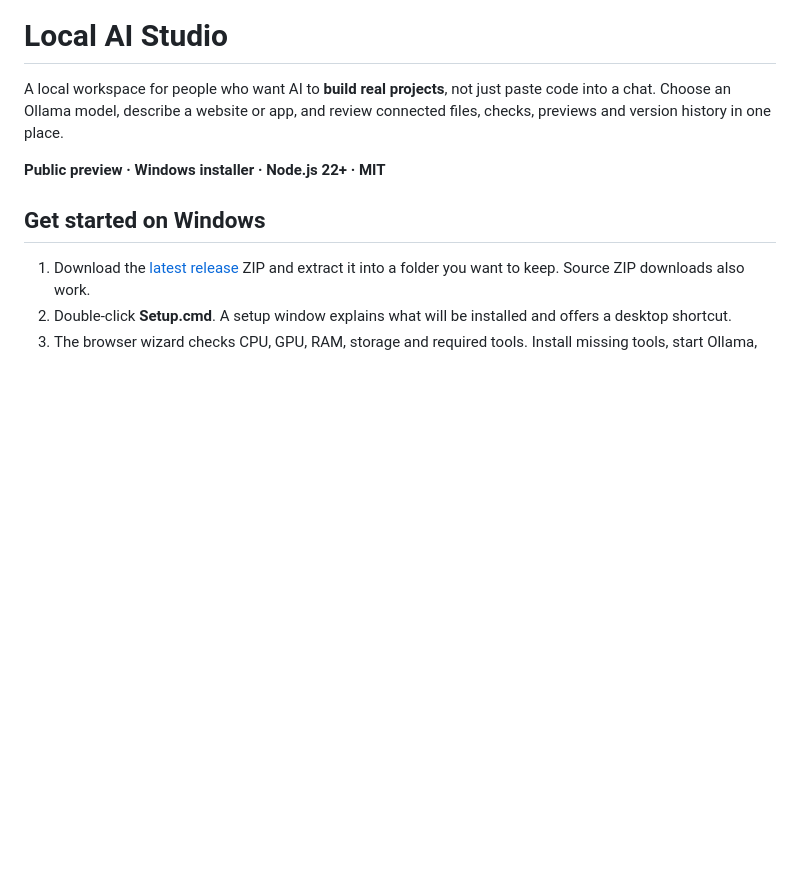
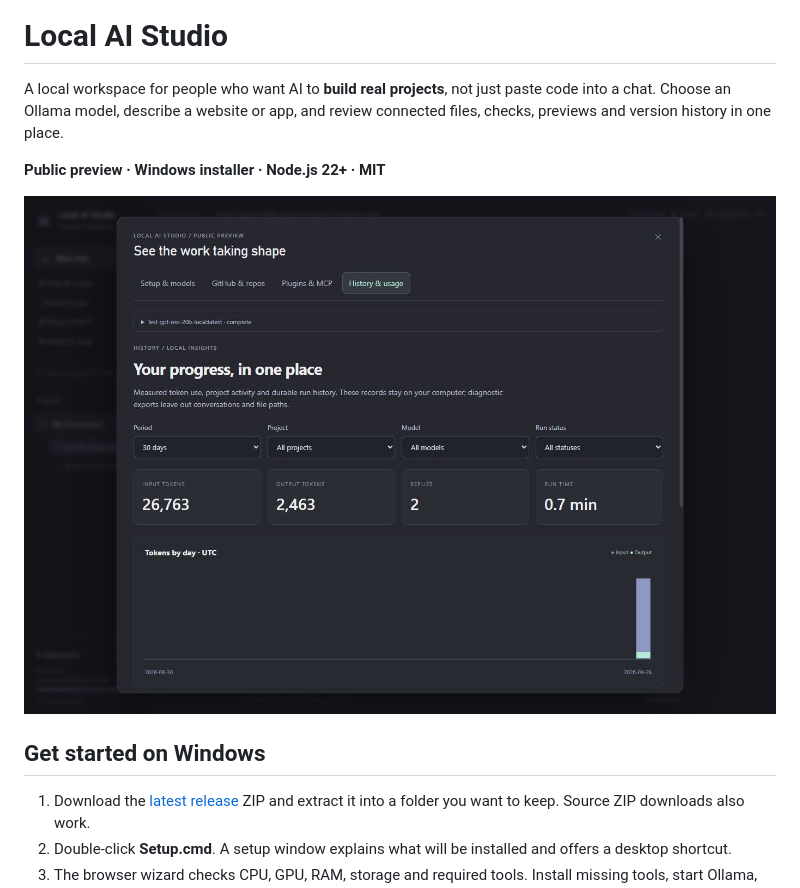
Before and after one commit to kevindemara/local-ai-studio, a Markdown page: README.md, the part around the change. GitHub-like rendering; pictures changed too: docs/images/studio-history.png (added); blank space fills up the shorter version.

```diff
--- a/README.md
+++ b/README.md
@@ -3,6 +3,8 @@
 A local workspace for people who want AI to **build real projects**, not just paste code into a chat. Choose an Ollama model, describe a website or app, and review connected files, checks, previews and version history in one place.
 
 **Public preview · Windows installer · Node.js 22+ · MIT**
+
+![History and measured token usage from a local test project](docs/images/studio-history.png)
 
 ## Get started on Windows
 
```
Also changed, not shown: 5 other files.
